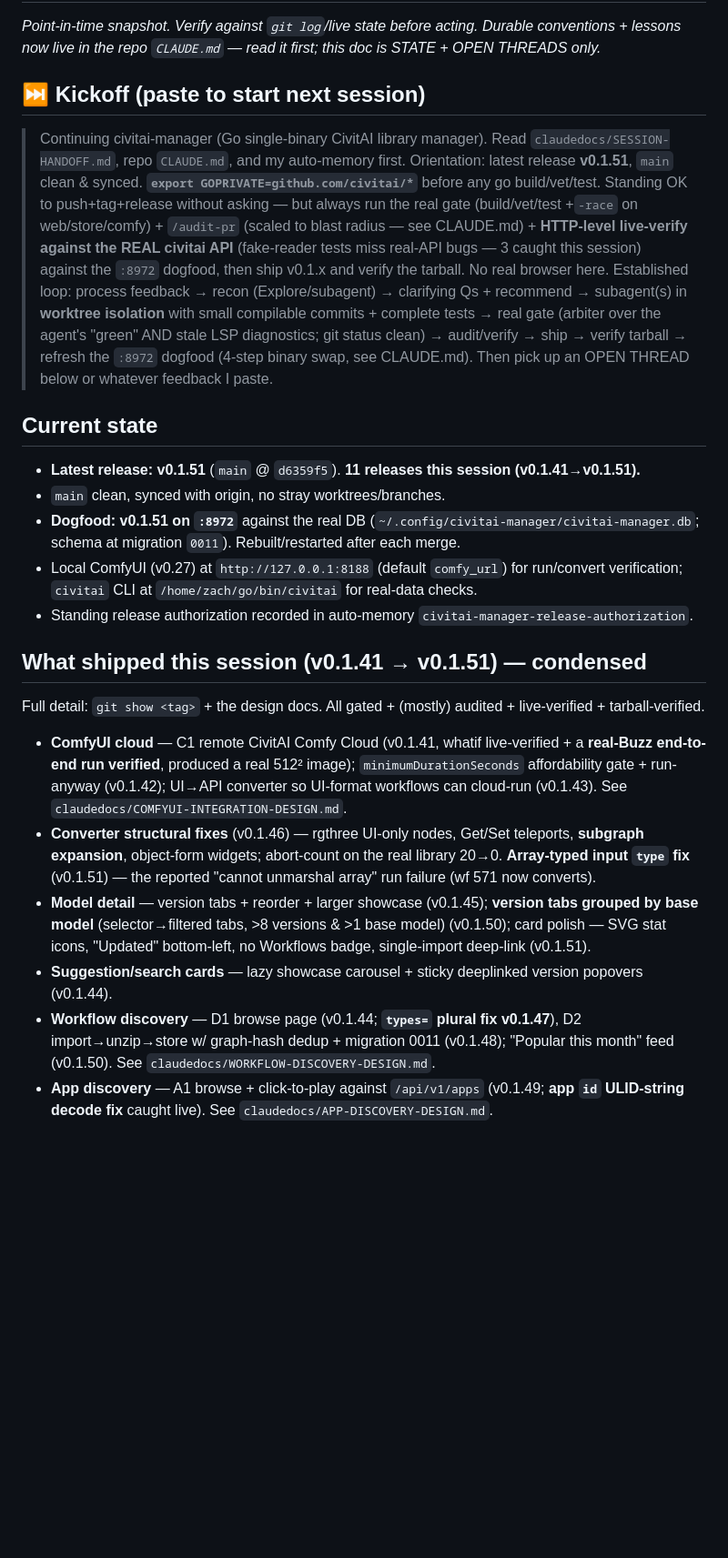
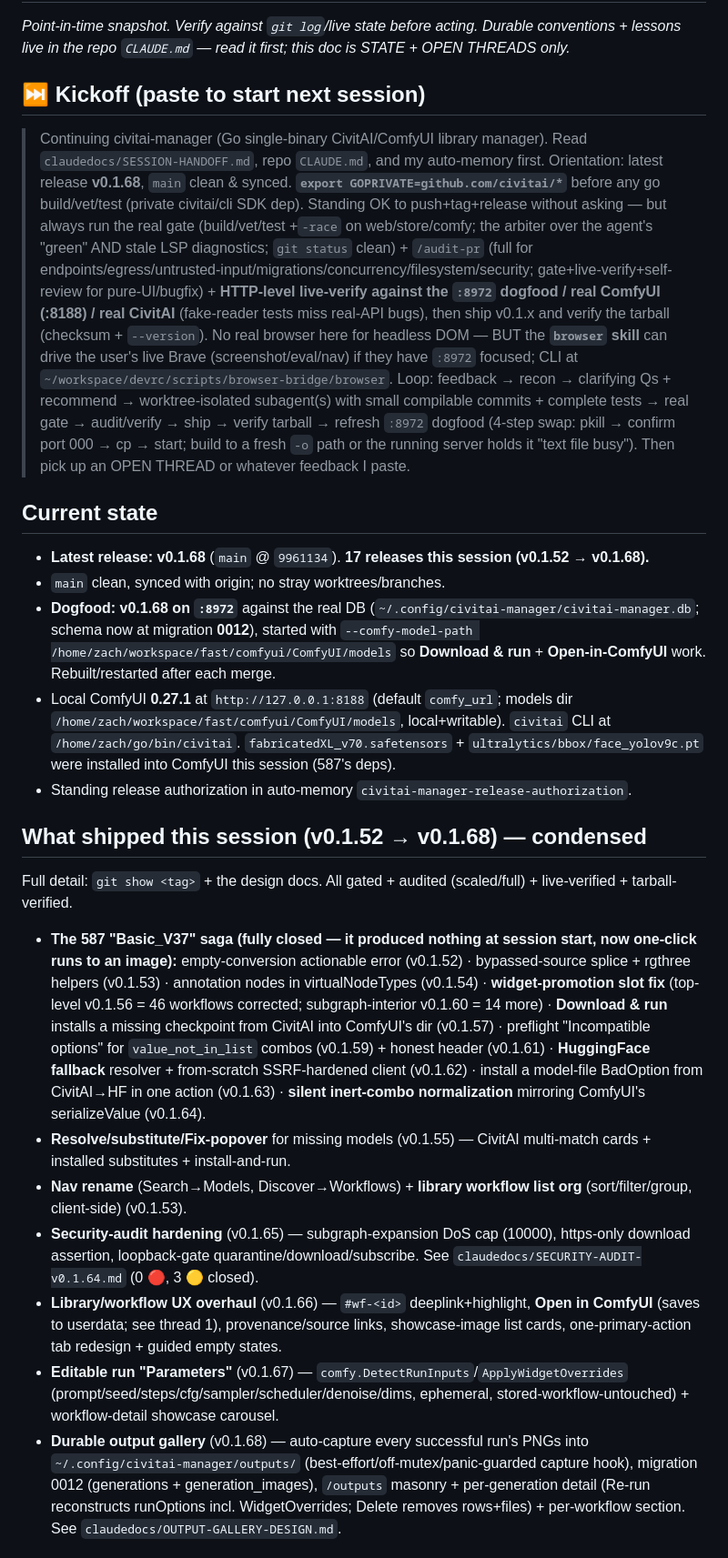
Before and after one commit to ZacxDev/civitai-manager, a Markdown page: claudedocs/SESSION-HANDOFF.md, the part around one of its changes. Shown at 91% size. GitHub-like rendering; blank space fills up the shorter version.

Commit message:
docs: session handoff → v0.1.68 (state + open threads + kickoff)
Co-Authored-By: Claude Opus 4.8 (1M context) <noreply@anthropic.com>

```diff
--- a/claudedocs/SESSION-HANDOFF.md
+++ b/claudedocs/SESSION-HANDOFF.md
@@ -2,24 +2,25 @@
 
 _Point-in-time snapshot. Verify against `git log`/live state before acting. Durable
-conventions + lessons now live in the repo `CLAUDE.md` — read it first; this doc is
+conventions + lessons live in the repo `CLAUDE.md` — read it first; this doc is
 STATE + OPEN THREADS only._
 
 ## ⏭️ Kickoff (paste to start next session)
-> Continuing civitai-manager (Go single-binary CivitAI library manager). Read `claudedocs/SESSION-HANDOFF.md`, repo `CLAUDE.md`, and my auto-memory first. Orientation: latest release **v0.1.51**, `main` clean & synced. **`export GOPRIVATE=github.com/civitai/*`** before any go build/vet/test. Standing OK to push+tag+release without asking — but always run the real gate (build/vet/test +`-race` on web/store/comfy) + `/audit-pr` (scaled to blast radius — see CLAUDE.md) + **HTTP-level live-verify against the REAL civitai API** (fake-reader tests miss real-API bugs — 3 caught this session) against the `:8972` dogfood, then ship v0.1.x and verify the tarball. No real browser here. Established loop: process feedback → recon (Explore/subagent) → clarifying Qs + recommend → subagent(s) in **worktree isolation** with small compilable commits + complete tests → real gate (arbiter over the agent's "green" AND stale LSP diagnostics; git status clean) → audit/verify → ship → verify tarball → refresh the `:8972` dogfood (4-step binary swap, see CLAUDE.md). Then pick up an OPEN THREAD below or whatever feedback I paste.
+> Continuing civitai-manager (Go single-binary CivitAI/ComfyUI library manager). Read `claudedocs/SESSION-HANDOFF.md`, repo `CLAUDE.md`, and my auto-memory first. Orientation: latest release **v0.1.68**, `main` clean & synced. **`export GOPRIVATE=github.com/civitai/*`** before any go build/vet/test (private civitai/cli SDK dep). Standing OK to push+tag+release without asking — but always run the real gate (build/vet/test +`-race` on web/store/comfy; the arbiter over the agent's "green" AND stale LSP diagnostics; `git status` clean) + `/audit-pr` (full for endpoints/egress/untrusted-input/migrations/concurrency/filesystem/security; gate+live-verify+self-review for pure-UI/bugfix) + **HTTP-level live-verify against the `:8972` dogfood / real ComfyUI (:8188) / real CivitAI** (fake-reader tests miss real-API bugs), then ship v0.1.x and verify the tarball (checksum + `--version`). No real browser here for headless DOM — BUT the **`browser` skill** can drive the user's live Brave (screenshot/eval/nav) if they have `:8972` focused; CLI at `~/workspace/devrc/scripts/browser-bridge/browser`. Loop: feedback → recon → clarifying Qs + recommend → worktree-isolated subagent(s) with small compilable commits + complete tests → real gate → audit/verify → ship → verify tarball → refresh `:8972` dogfood (4-step swap: pkill → confirm port 000 → cp → start; build to a fresh `-o` path or the running server holds it "text file busy"). Then pick up an OPEN THREAD or whatever feedback I paste.
 
 ## Current state
-- **Latest release: v0.1.51** (`main` @ `d6359f5`). **11 releases this session (v0.1.41→v0.1.51).**
-- `main` clean, synced with origin, no stray worktrees/branches.
-- **Dogfood: v0.1.51 on `:8972`** against the real DB (`~/.config/civitai-manager/civitai-manager.db`; schema at migration `0011`). Rebuilt/restarted after each merge.
-- Local ComfyUI (v0.27) at `http://127.0.0.1:8188` (default `comfy_url`) for run/convert verification; `civitai` CLI at `/home/zach/go/bin/civitai` for real-data checks.
-- Standing release authorization recorded in auto-memory `civitai-manager-release-authorization`.
+- **Latest release: v0.1.68** (`main` @ `9961134`). **17 releases this session (v0.1.52 → v0.1.68).**
+- `main` clean, synced with origin; no stray worktrees/branches.
+- **Dogfood: v0.1.68 on `:8972`** against the real DB (`~/.config/civitai-manager/civitai-manager.db`; schema now at migration **0012**), started with `--comfy-model-path /home/zach/workspace/fast/comfyui/ComfyUI/models` so **Download & run** + **Open-in-ComfyUI** work. Rebuilt/restarted after each merge.
+- Local ComfyUI **0.27.1** at `http://127.0.0.1:8188` (default `comfy_url`; models dir `/home/zach/workspace/fast/comfyui/ComfyUI/models`, local+writable). `civitai` CLI at `/home/zach/go/bin/civitai`. `fabricatedXL_v70.safetensors` + `ultralytics/bbox/face_yolov9c.pt` were installed into ComfyUI this session (587's deps).
+- Standing release authorization in auto-memory `civitai-manager-release-authorization`.
 
-## What shipped this session (v0.1.41 → v0.1.51) — condensed
-Full detail: `git show <tag>` + the design docs. All gated + (mostly) audited + live-verified + tarball-verified.
-- **ComfyUI cloud** — C1 remote CivitAI Comfy Cloud (v0.1.41, whatif live-verified + a **real-Buzz end-to-end run verified**, produced a real 512² image); `minimumDurationSeconds` affordability gate + run-anyway (v0.1.42); UI→API converter so UI-format workflows can cloud-run (v0.1.43). See `claudedocs/COMFYUI-INTEGRATION-DESIGN.md`.
-- **Converter structural fixes** (v0.1.46) — rgthree UI-only nodes, Get/Set teleports, **subgraph expansion**, object-form widgets; abort-count on the real library 20→0. **Array-typed input `type` fix** (v0.1.51) — the reported "cannot unmarshal array" run failure (wf 571 now converts).
-- **Model detail** — version tabs + reorder + larger showcase (v0.1.45); **version tabs grouped by base model** (selector→filtered tabs, >8 versions & >1 base model) (v0.1.50); card polish — SVG stat icons, "Updated" bottom-left, no Workflows badge, single-import deep-link (v0.1.51).
-- **Suggestion/search cards** — lazy showcase carousel + sticky deeplinked version popovers (v0.1.44).
-- **Workflow discovery** — D1 browse page (v0.1.44; **`types=` plural fix v0.1.47**), D2 import→unzip→store w/ graph-hash dedup + migration 0011 (v0.1.48); "Popular this month" feed (v0.1.50). See `claudedocs/WORKFLOW-DISCOVERY-DESIGN.md`.
-- **App discovery** — A1 browse + click-to-play against `/api/v1/apps` (v0.1.49; **app `id` ULID-string decode fix** caught live). See `claudedocs/APP-DISCOVERY-DESIGN.md`.
+## What shipped this session (v0.1.52 → v0.1.68) — condensed
+Full detail: `git show <tag>` + the design docs. All gated + audited (scaled/full) + live-verified + tarball-verified.
+- **The 587 "Basic_V37" saga (fully closed — it produced nothing at session start, now one-click runs to an image):** empty-conversion actionable error (v0.1.52) · bypassed-source splice + rgthree helpers (v0.1.53) · annotation nodes in virtualNodeTypes (v0.1.54) · **widget-promotion slot fix** (top-level v0.1.56 = 46 workflows corrected; subgraph-interior v0.1.60 = 14 more) · **Download & run** installs a missing checkpoint from CivitAI into ComfyUI's dir (v0.1.57) · preflight "Incompatible options" for `value_not_in_list` combos (v0.1.59) + honest header (v0.1.61) · **HuggingFace fallback** resolver + from-scratch SSRF-hardened client (v0.1.62) · install a model-file BadOption from CivitAI→HF in one action (v0.1.63) · **silent inert-combo normalization** mirroring ComfyUI's serializeValue (v0.1.64).
+- **Resolve/substitute/Fix-popover** for missing models (v0.1.55) — CivitAI multi-match cards + installed substitutes + install-and-run.
+- **Nav rename** (Search→Models, Discover→Workflows) + **library workflow list org** (sort/filter/group, client-side) (v0.1.53).
+- **Security-audit hardening** (v0.1.65) — subgraph-expansion DoS cap (10000), https-only download assertion, loopback-gate quarantine/download/subscribe. See `claudedocs/SECURITY-AUDIT-v0.1.64.md` (0 🔴, 3 🟡 closed).
+- **Library/workflow UX overhaul** (v0.1.66) — `#wf-<id>` deeplink+highlight, **Open in ComfyUI** (saves to userdata; see thread 1), provenance/source links, showcase-image list cards, one-primary-action tab redesign + guided empty states.
+- **Editable run "Parameters"** (v0.1.67) — `comfy.DetectRunInputs`/`ApplyWidgetOverrides` (prompt/seed/steps/cfg/sampler/scheduler/denoise/dims, ephemeral, stored-workflow-untouched) + workflow-detail showcase carousel.
+- **Durable output gallery** (v0.1.68) — auto-capture every successful run's PNGs into `~/.config/civitai-manager/outputs/` (best-effort/off-mutex/panic-guarded capture hook), migration 0012 (generations + generation_images), `/outputs` masonry + per-generation detail (Re-run reconstructs runOptions incl. WidgetOverrides; Delete removes rows+files) + per-workflow section. See `claudedocs/OUTPUT-GALLERY-DESIGN.md`.
 
```
Also changed, not shown: other parts of claudedocs/SESSION-HANDOFF.md (+13 -16 lines).
